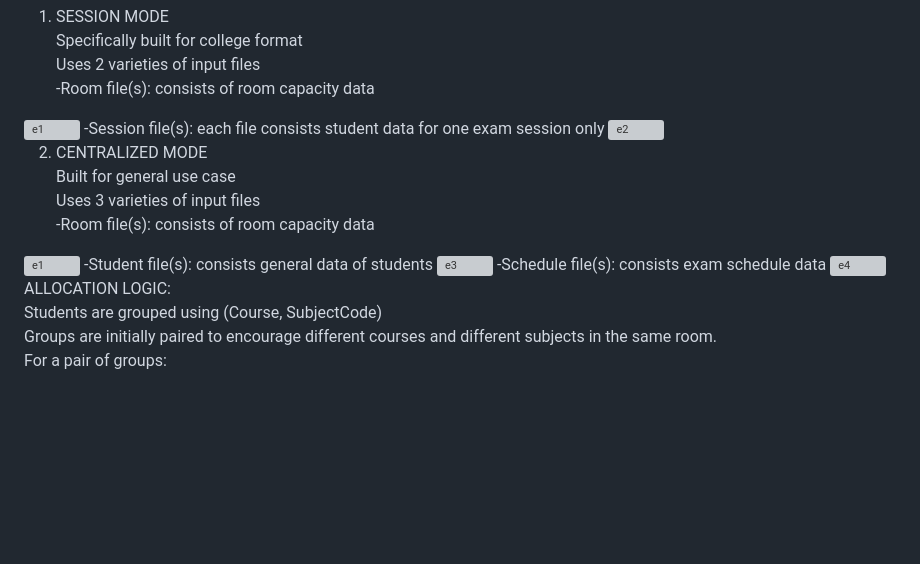
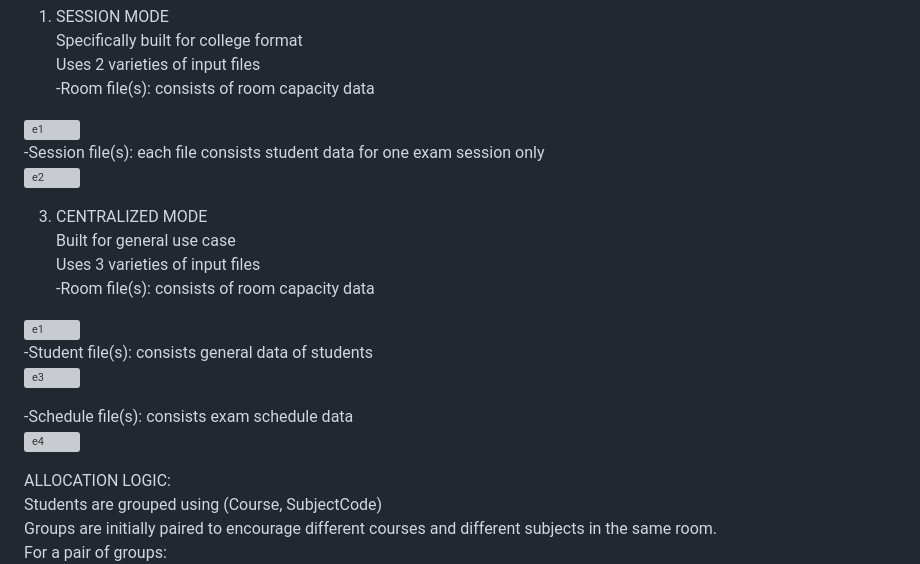
Before and after one commit to muzaphetamine/Exam-Seat-Alloter, a Markdown page: README.md, the part around the change. GitHub-like rendering; blank space fills up the shorter version; grey boxes are pictures that could not be loaded.

```diff
--- a/README.md
+++ b/README.md
@@ -24,18 +24,23 @@ Specifically built for college format
 Uses 2 varieties of input files
 -Room file(s): consists of room capacity data
 <img width="755" height="134" alt="e1" src="https://github.com/user-attachments/assets/dcc967f2-dc24-4daf-925a-33be266d01c8" />
+
 -Session file(s): each file consists student data for one exam session only
 <img width="335" height="143" alt="e2" src="https://github.com/user-attachments/assets/e2c7c756-7e9e-4abf-ab70-8d8685160cb0" />
 
-2) CENTRALIZED MODE
+
+3) CENTRALIZED MODE
 Built for general use case
 Uses 3 varieties of input files
 -Room file(s): consists of room capacity data
 <img width="755" height="134" alt="e1" src="https://github.com/user-attachments/assets/dcc967f2-dc24-4daf-925a-33be266d01c8" />
+
 -Student file(s): consists general data of students
 <img width="535" height="184" alt="e3" src="https://github.com/user-attachments/assets/0a12a566-dc5c-479a-8867-c91911807cc8" />
+
 -Schedule file(s): consists exam schedule data
 <img width="554" height="161" alt="e4" src="https://github.com/user-attachments/assets/608cafee-9979-426a-8244-055e72cedb64" />
+
 
 
 ALLOCATION LOGIC:
```
